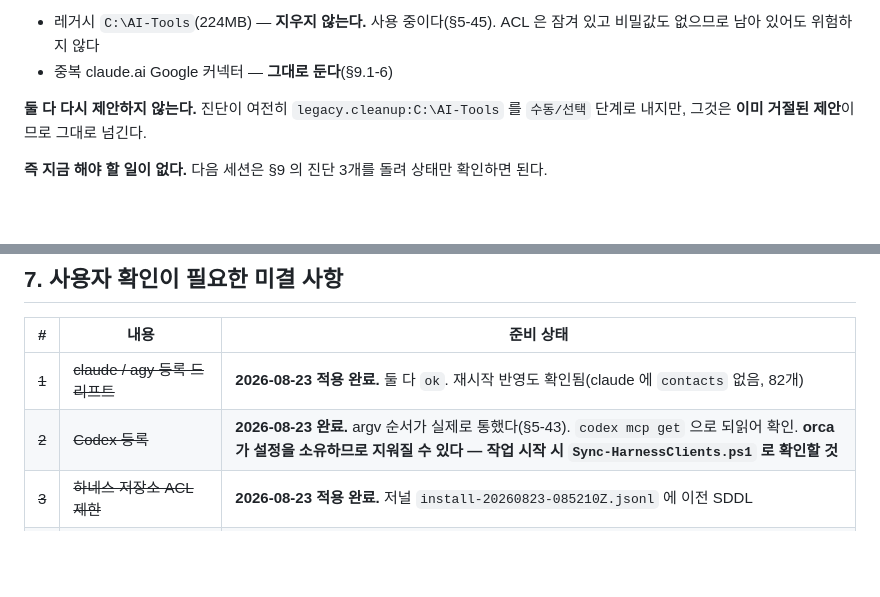
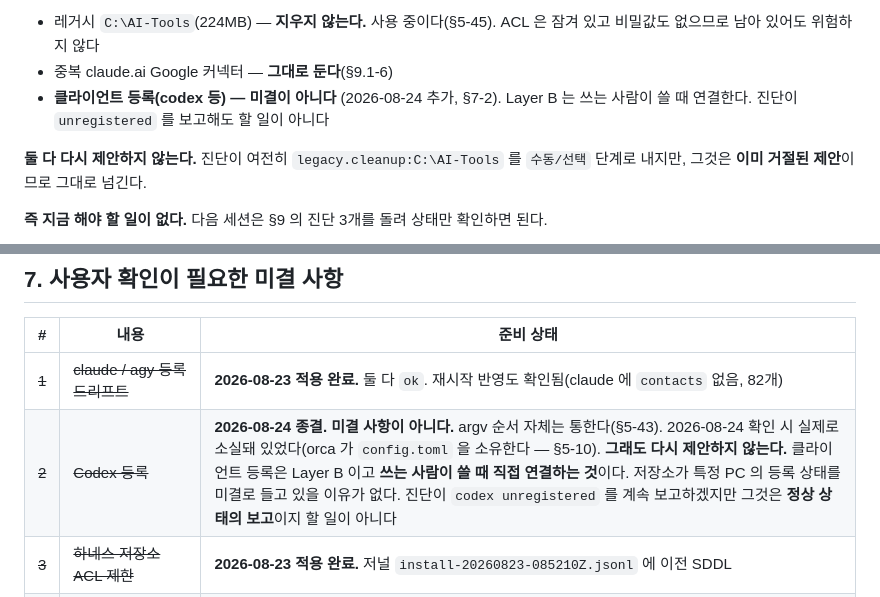
Before and after one commit to hacker943410-debug/ai-harness, a Markdown page: proposals/HANDOFF.md, 2 parts joined by grey strips. GitHub-like rendering; blank space fills up the shorter version.

Commit message:
docs: 클라이언트 등록은 미결 사항이 아니다 — Layer B 는 쓰는 사람 몫이다
§7-2(Codex 등록)를 종결했다. 2026-08-24 확인 시 실제로 소실돼 있었지만
(orca 가 config.toml 을 소유한다, §5-10) 그것은 할 일이 아니다.

클라이언트 등록은 Layer B 다. 저장소가 특정 PC 의 등록 상태를
미결로 들고 있을 이유가 없다. 쓰는 사람이 쓸 때 연결한다.
저장소가 Public 이 된 지금은 더 그렇다 — 이 PC 의 codex 설정은
다른 사용자와 아무 상관이 없다.

진단은 계속 codex unregistered 를 보고할 것이다.
그것은 정상 상태의 보고이지 미결이 아니다.
이미 종결된 2건(레거시 C:\AI-Tools, 중복 커넥터)과 같은 취급이다.
§0 의 '다시 제안하지 않는다' 목록에도 넣었다.

```diff
--- a/proposals/HANDOFF.md
+++ b/proposals/HANDOFF.md
@@ -26,6 +26,8 @@ Codex 등록(세 클라이언트 `IN_SYNC`) / Drive 스냅샷 `v3.0.0` 발행.
 - 레거시 `C:\AI-Tools`(224MB) — **지우지 않는다.** 사용 중이다(§5-45).
   ACL 은 잠겨 있고 비밀값도 없으므로 남아 있어도 위험하지 않다
 - 중복 claude.ai Google 커넥터 — **그대로 둔다**(§9.1-6)
+- **클라이언트 등록(codex 등) — 미결이 아니다** (2026-08-24 추가, §7-2).
+  Layer B 는 쓰는 사람이 쓸 때 연결한다. 진단이 `unregistered` 를 보고해도 할 일이 아니다
 
 **둘 다 다시 제안하지 않는다.** 진단이 여전히 `legacy.cleanup:C:\AI-Tools` 를
 `수동/선택` 단계로 내지만, 그것은 **이미 거절된 제안**이므로 그대로 넘긴다.
@@ -398,7 +400,7 @@ M5 에서 도구 루트 양쪽은 잠갔지만 정작 실행되는 `.ps1` 과
 | # | 내용 | 준비 상태 |
 |---|---|---|
 | ~~1~~ | ~~claude / agy 등록 드리프트~~ | **2026-08-23 적용 완료.** 둘 다 `ok`. 재시작 반영도 확인됨(claude 에 `contacts` 없음, 82개) |
-| ~~2~~ | ~~Codex 등록~~ | **2026-08-23 완료.** argv 순서가 실제로 통했다(§5-43). `codex mcp get` 으로 되읽어 확인. **orca 가 설정을 소유하므로 지워질 수 있다 — 작업 시작 시 `Sync-HarnessClients.ps1` 로 확인할 것** |
+| ~~2~~ | ~~Codex 등록~~ | **2026-08-24 종결. 미결 사항이 아니다.** argv 순서 자체는 통한다(§5-43). 2026-08-24 확인 시 실제로 소실돼 있었다(orca 가 `config.toml` 을 소유한다 — §5-10). **그래도 다시 제안하지 않는다.** 클라이언트 등록은 Layer B 이고 **쓰는 사람이 쓸 때 직접 연결하는 것**이다. 저장소가 특정 PC 의 등록 상태를 미결로 들고 있을 이유가 없다. 진단이 `codex unregistered` 를 계속 보고하겠지만 그것은 **정상 상태의 보고**이지 할 일이 아니다 |
 | ~~3~~ | ~~하네스 저장소 ACL 제한~~ | **2026-08-23 적용 완료.** 저널 `install-20260823-085210Z.jsonl` 에 이전 SDDL |
 | ~~4~~ | ~~레지스트리 확정 8건 카탈로그 반영~~ | **2026-08-23 반영 완료** (`f775743`) |
 | ~~5~~ | ~~AGY 도구 통제 메커니즘 검증~~ | **2026-08-23 조사 완료. 수단 없음**(§5-29) |
```
